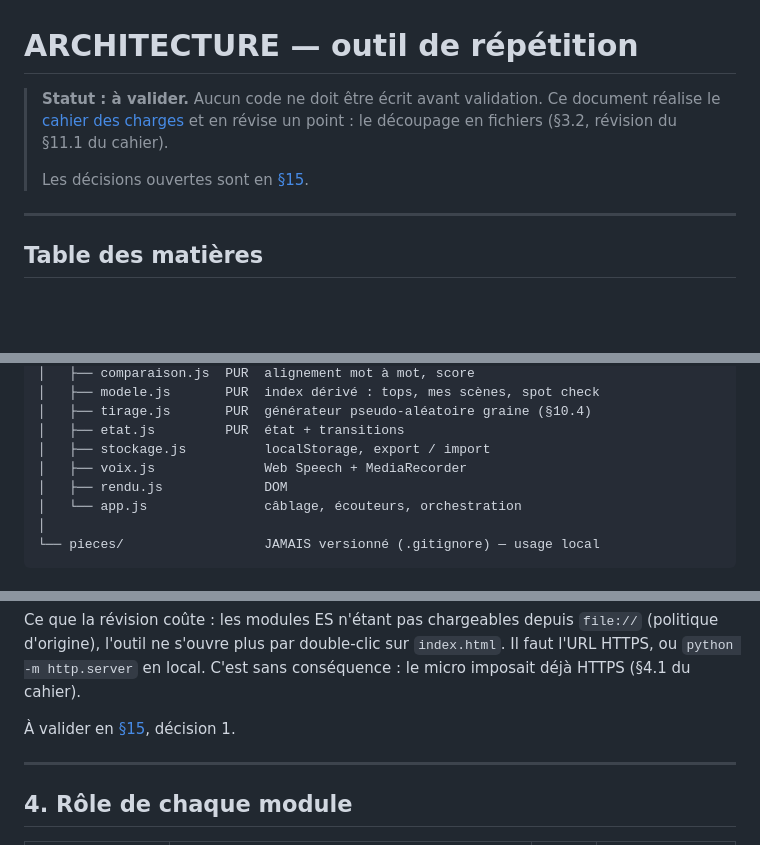
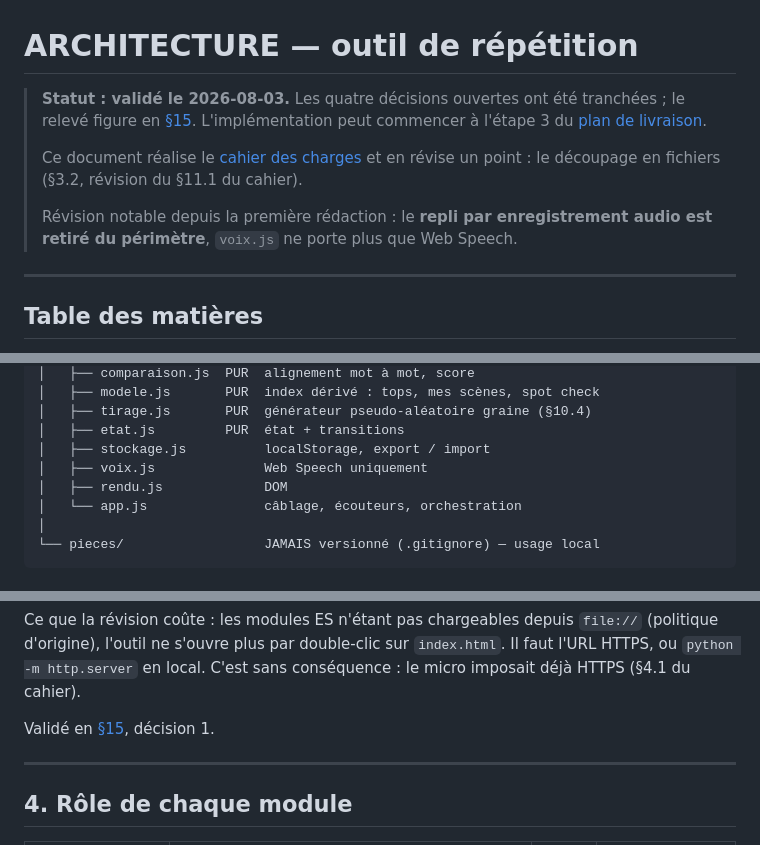
Before and after one commit to elyeskaak/texte_troupe_theatre, a Markdown page: outil_repetition/ARCHITECTURE.md, 3 parts joined by grey strips. Drawn GitHub-style; blank space fills up the shorter version.

```diff
--- a/outil_repetition/ARCHITECTURE.md
+++ b/outil_repetition/ARCHITECTURE.md
@@ -1,10 +1,14 @@
 # ARCHITECTURE — outil de répétition
 
-> **Statut : à valider.** Aucun code ne doit être écrit avant validation.
+> **Statut : validé le 2026-08-03.** Les quatre décisions ouvertes ont été
+> tranchées ; le relevé figure en [§15](#15-décisions-validées). L'implémentation
+> peut commencer à l'étape 3 du [plan de livraison](#14-plan-de-livraison).
+>
 > Ce document réalise le [cahier des charges](CAHIER_DES_CHARGES.md) et en révise
 > un point : le découpage en fichiers (§3.2, révision du §11.1 du cahier).
 >
-> Les décisions ouvertes sont en [§15](#15-décisions-à-valider).
+> Révision notable depuis la première rédaction : le **repli par enregistrement
+> audio est retiré du périmètre**, `voix.js` ne porte plus que Web Speech.
 
 ---
 
@@ -146,7 +150,7 @@ outil_repetition/
 │   ├── tirage.js       PUR  générateur pseudo-aléatoire graine (§10.4)
 │   ├── etat.js         PUR  état + transitions
 │   ├── stockage.js          localStorage, export / import
-│   ├── voix.js              Web Speech + MediaRecorder
+│   ├── voix.js              Web Speech uniquement
 │   ├── rendu.js             DOM
 │   └── app.js               câblage, écouteurs, orchestration
 │
@@ -179,7 +183,7 @@ Ce que la révision coûte : les modules ES n'étant pas chargeables depuis
 `index.html`. Il faut l'URL HTTPS, ou `python -m http.server` en local. C'est
 sans conséquence : le micro imposait déjà HTTPS (§4.1 du cahier).
 
-À valider en [§15](#15-décisions-à-valider), décision 1.
+Validé en [§15](#15-décisions-validées), décision 1.
 
 ---
 
```
Also changed, not shown: other parts of outil_repetition/ARCHITECTURE.md (+40 -26 lines), outil_repetition/CAHIER_DES_CHARGES.md (+11 -3 lines).
